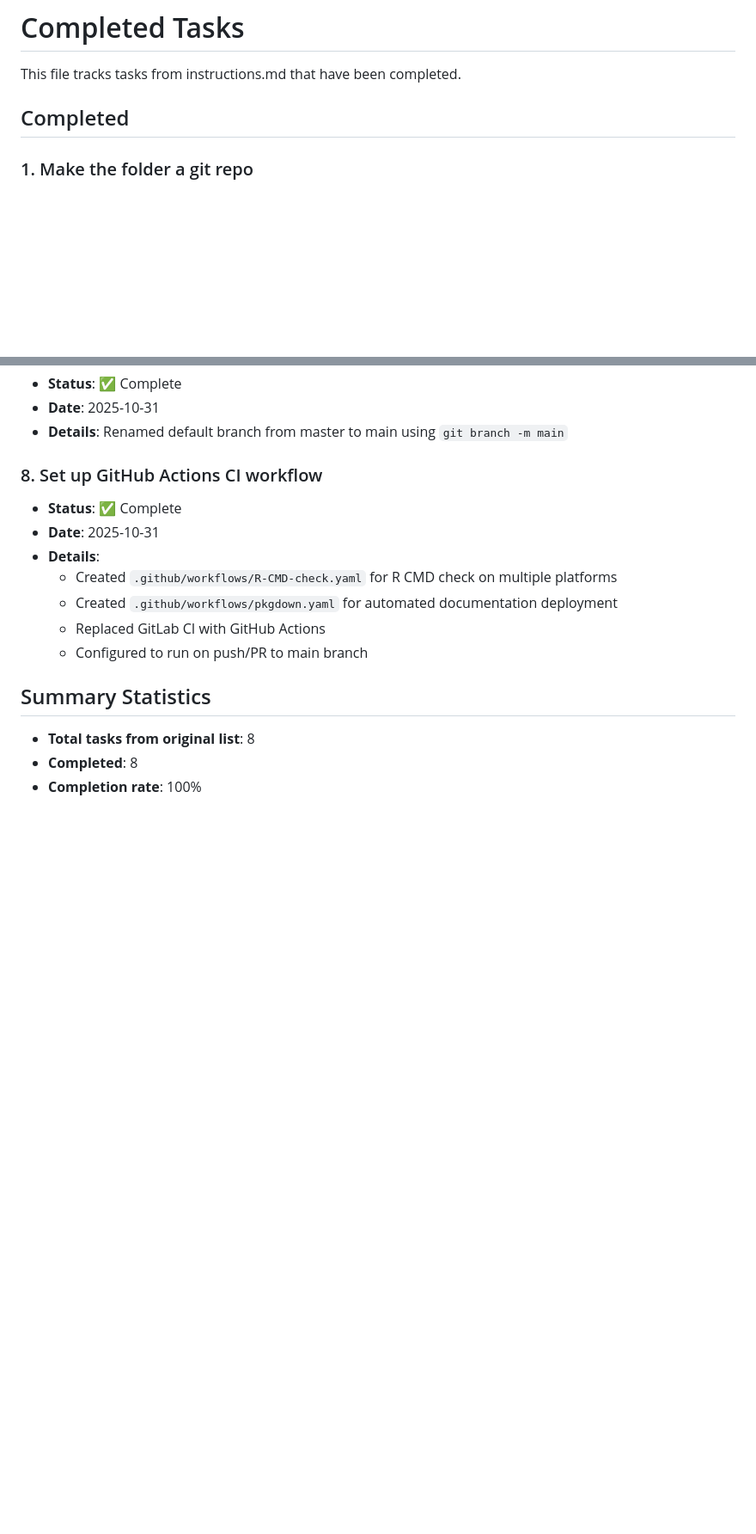
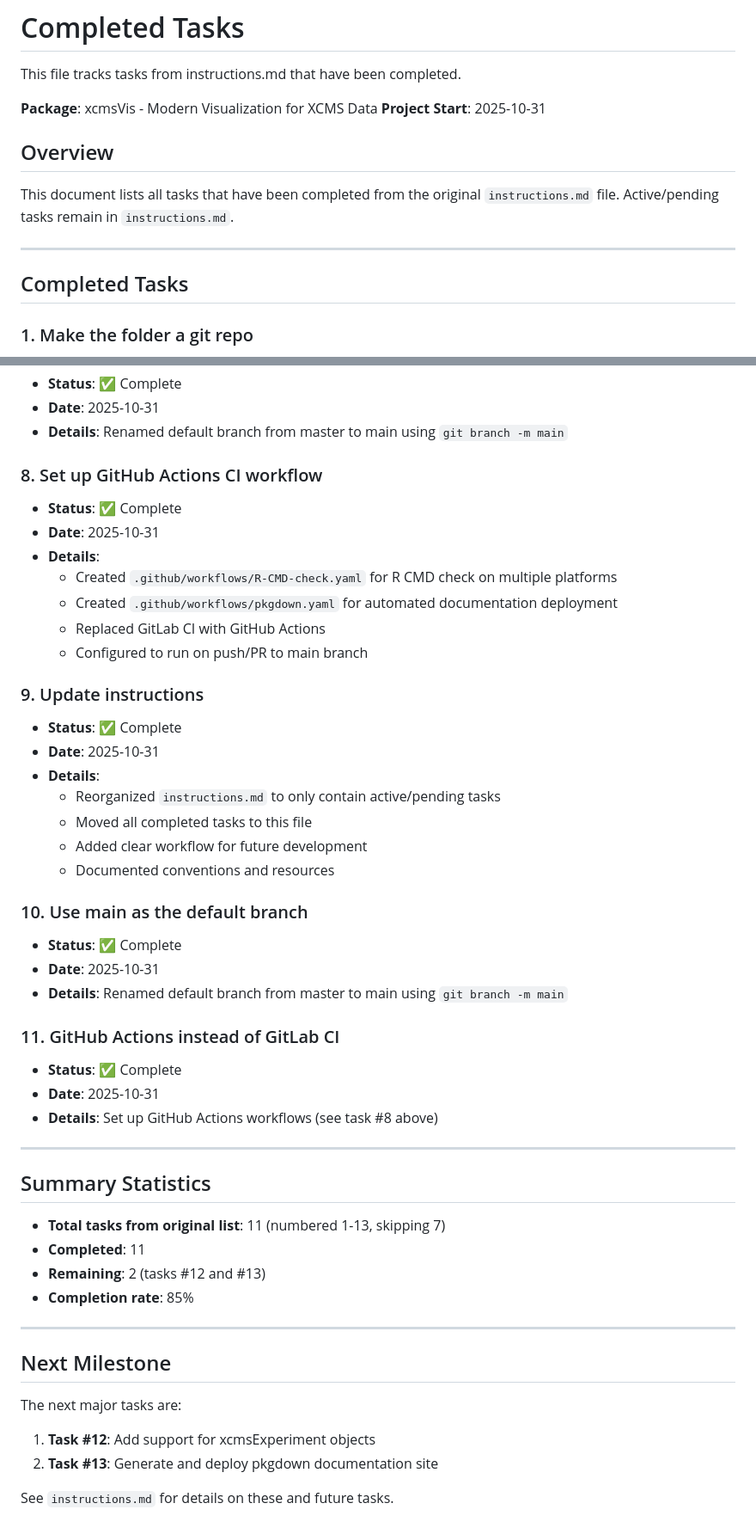
Before and after one commit to stanstrup/xcmsVis, a Markdown page: completed_tasks.md, 2 parts joined by grey strips. Shown at 86% size. Drawn GitHub-style; blank space fills up the shorter version.

```diff
--- a/completed_tasks.md
+++ b/completed_tasks.md
@@ -2,7 +2,16 @@
 
 This file tracks tasks from instructions.md that have been completed.
 
-## Completed
+**Package**: xcmsVis - Modern Visualization for XCMS Data
+**Project Start**: 2025-10-31
+
+## Overview
+
+This document lists all tasks that have been completed from the original `instructions.md` file. Active/pending tasks remain in `instructions.md`.
+
+---
+
+## Completed Tasks
 
 ### 1. Make the folder a git repo
 - **Status**: ✅ Complete
@@ -86,8 +95,40 @@ This file tracks tasks from instructions.md that have been completed.
   - Replaced GitLab CI with GitHub Actions
   - Configured to run on push/PR to main branch
 
+### 9. Update instructions
+- **Status**: ✅ Complete
+- **Date**: 2025-10-31
+- **Details**:
+  - Reorganized `instructions.md` to only contain active/pending tasks
+  - Moved all completed tasks to this file
+  - Added clear workflow for future development
+  - Documented conventions and resources
+
+### 10. Use main as the default branch
+- **Status**: ✅ Complete
+- **Date**: 2025-10-31
+- **Details**: Renamed default branch from master to main using `git branch -m main`
+
+### 11. GitHub Actions instead of GitLab CI
+- **Status**: ✅ Complete
+- **Date**: 2025-10-31
+- **Details**: Set up GitHub Actions workflows (see task #8 above)
+
+---
+
 ## Summary Statistics
 
-- **Total tasks from original list**: 8
-- **Completed**: 8
-- **Completion rate**: 100%
+- **Total tasks from original list**: 11 (numbered 1-13, skipping 7)
+- **Completed**: 11
+- **Remaining**: 2 (tasks #12 and #13)
+- **Completion rate**: 85%
+
+---
+
+## Next Milestone
+
+The next major tasks are:
+1. **Task #12**: Add support for xcmsExperiment objects
+2. **Task #13**: Generate and deploy pkgdown documentation site
+
+See `instructions.md` for details on these and future tasks.
```
Also changed, not shown: instructions.md (+44 -32 lines).
